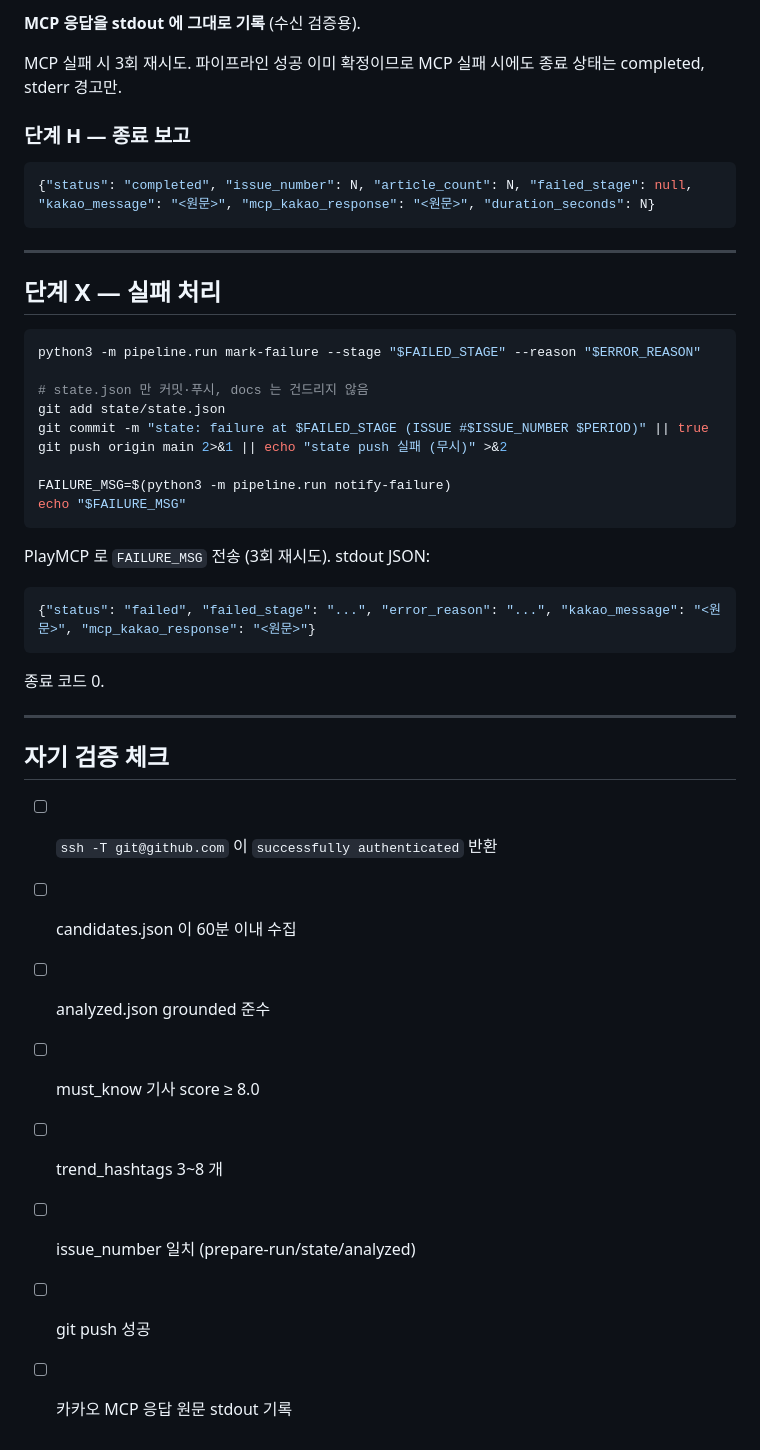
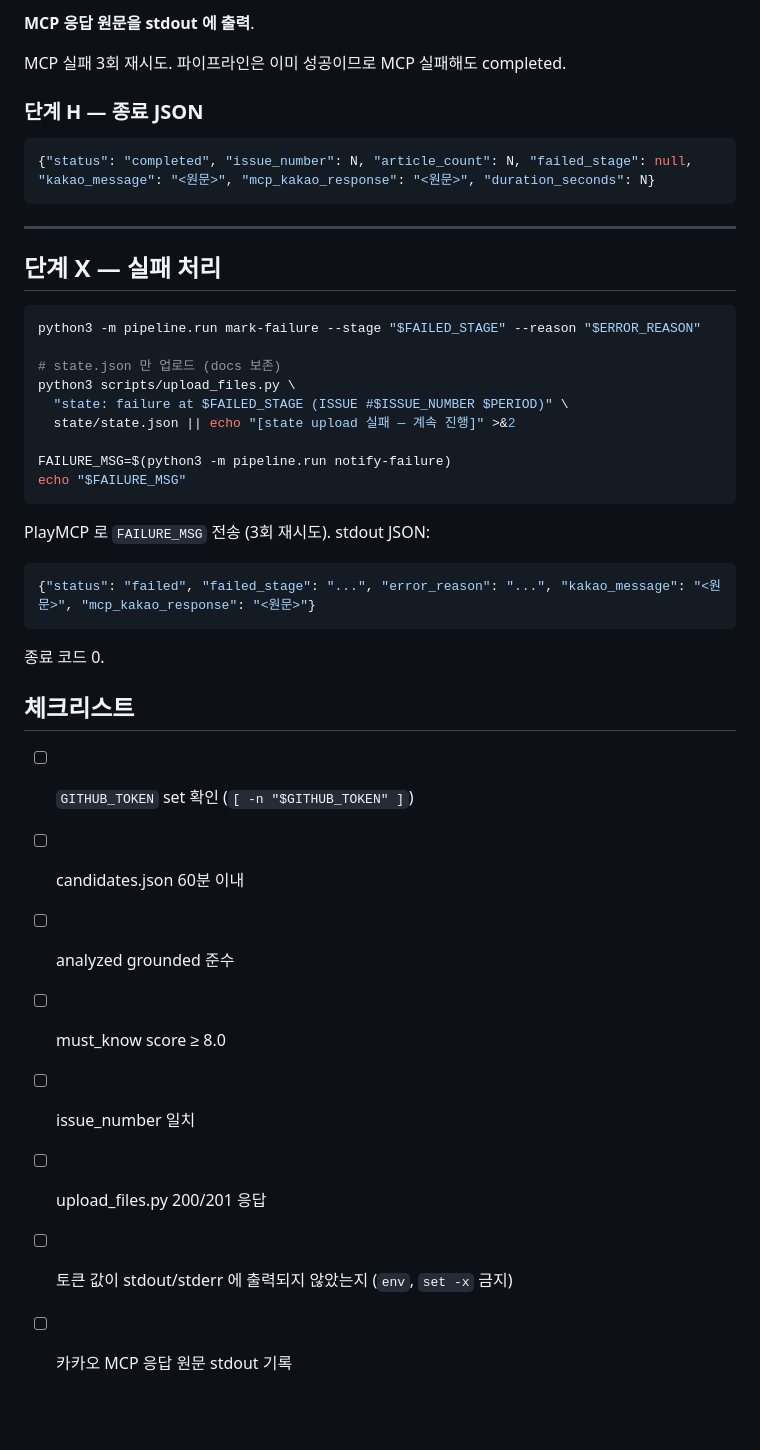
Before and after one commit to helen13566-netizen/002-daily-news, a Markdown page: scripts/agent-prompt.md, the part around one of its changes. Rendered like a GitHub page; blank space fills up the shorter version.

````diff
--- a/scripts/agent-prompt.md
+++ b/scripts/agent-prompt.md
@@ -167,10 +156,10 @@ echo "$SUCCESS_MSG"
 ```
 
-**MCP 응답을 stdout 에 그대로 기록** (수신 검증용).
+**MCP 응답 원문을 stdout 에 출력**.
 
-MCP 실패 시 3회 재시도. 파이프라인 성공 이미 확정이므로 MCP 실패 시에도 종료 상태는 completed, stderr 경고만.
+MCP 실패 3회 재시도. 파이프라인은 이미 성공이므로 MCP 실패해도 completed.
 
-### 단계 H — 종료 보고
+### 단계 H — 종료 JSON
 
 ```json
 {"status": "completed", "issue_number": N, "article_count": N, "failed_stage": null, "kakao_message": "<원문>", "mcp_kakao_response": "<원문>", "duration_seconds": N}
@@ -183,32 +172,29 @@ MCP 실패 시 3회 재시도. 파이프라인 성공 이미 확정이므로 MCP
 ```bash
 python3 -m pipeline.run mark-failure --stage "$FAILED_STAGE" --reason "$ERROR_REASON"
 
-# state.json 만 커밋·푸시, docs 는 건드리지 않음
-git add state/state.json
-git commit -m "state: failure at $FAILED_STAGE (ISSUE #$ISSUE_NUMBER $PERIOD)" || true
-git push origin main 2>&1 || echo "state push 실패 (무시)" >&2
+# state.json 만 업로드 (docs 보존)
+python3 scripts/upload_files.py \
+  "state: failure at $FAILED_STAGE (ISSUE #$ISSUE_NUMBER $PERIOD)" \
+  state/state.json || echo "[state upload 실패 — 계속 진행]" >&2
 
 FAILURE_MSG=$(python3 -m pipeline.run notify-failure)
 echo "$FAILURE_MSG"
 ```
 
 PlayMCP 로 `FAILURE_MSG` 전송 (3회 재시도). stdout JSON:
-
 ```json
 {"status": "failed", "failed_stage": "...", "error_reason": "...", "kakao_message": "<원문>", "mcp_kakao_response": "<원문>"}
 ```
 
 종료 코드 0.
 
----
+## 체크리스트
 
-## 자기 검증 체크
-
-- [ ] `ssh -T git@github.com` 이 `successfully authenticated` 반환
-- [ ] candidates.json 이 60분 이내 수집
-- [ ] analyzed.json grounded 준수
-- [ ] must_know 기사 score ≥ 8.0
-- [ ] trend_hashtags 3~8 개
-- [ ] issue_number 일치 (prepare-run/state/analyzed)
-- [ ] git push 성공
+- [ ] `GITHUB_TOKEN` set 확인 (`[ -n "$GITHUB_TOKEN" ]`)
+- [ ] candidates.json 60분 이내
+- [ ] analyzed grounded 준수
+- [ ] must_know score ≥ 8.0
+- [ ] issue_number 일치
+- [ ] upload_files.py 200/201 응답
+- [ ] 토큰 값이 stdout/stderr 에 출력되지 않았는지 (`env`, `set -x` 금지)
 - [ ] 카카오 MCP 응답 원문 stdout 기록
````
Also changed, not shown: other parts of scripts/agent-prompt.md (+51 -62 lines).
